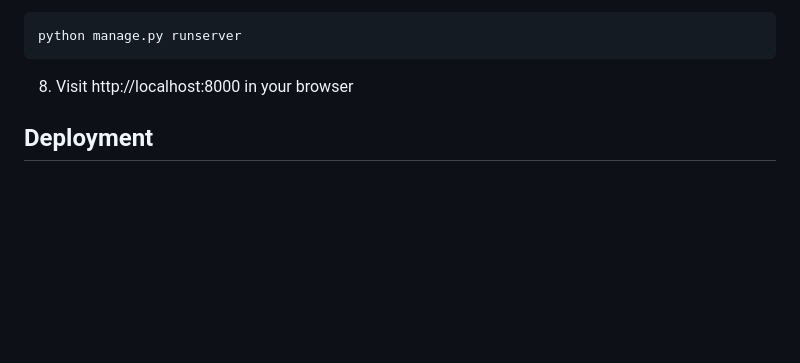
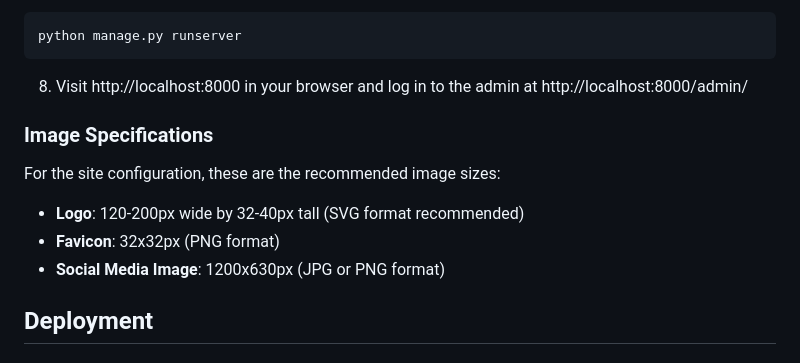
Before and after one commit to djangify/project_tracker, a Markdown page: README.md, the part around the change printed below. Drawn GitHub-style; blank space fills up the shorter version.

````diff
--- a/README.md
+++ b/README.md
@@ -74,7 +97,15 @@ python manage.py createsuperuser
 python manage.py runserver
 ```
 
-8. Visit http://localhost:8000 in your browser
+8. Visit http://localhost:8000 in your browser and log in to the admin at http://localhost:8000/admin/
+
+### Image Specifications
+
+For the site configuration, these are the recommended image sizes:
+
+- **Logo**: 120-200px wide by 32-40px tall (SVG format recommended)
+- **Favicon**: 32x32px (PNG format)
+- **Social Media Image**: 1200x630px (JPG or PNG format)
 
 ## Deployment
 
````
Also changed, not shown: other parts of README.md (+29 -6 lines), readme/images/pt-front.png (added).
